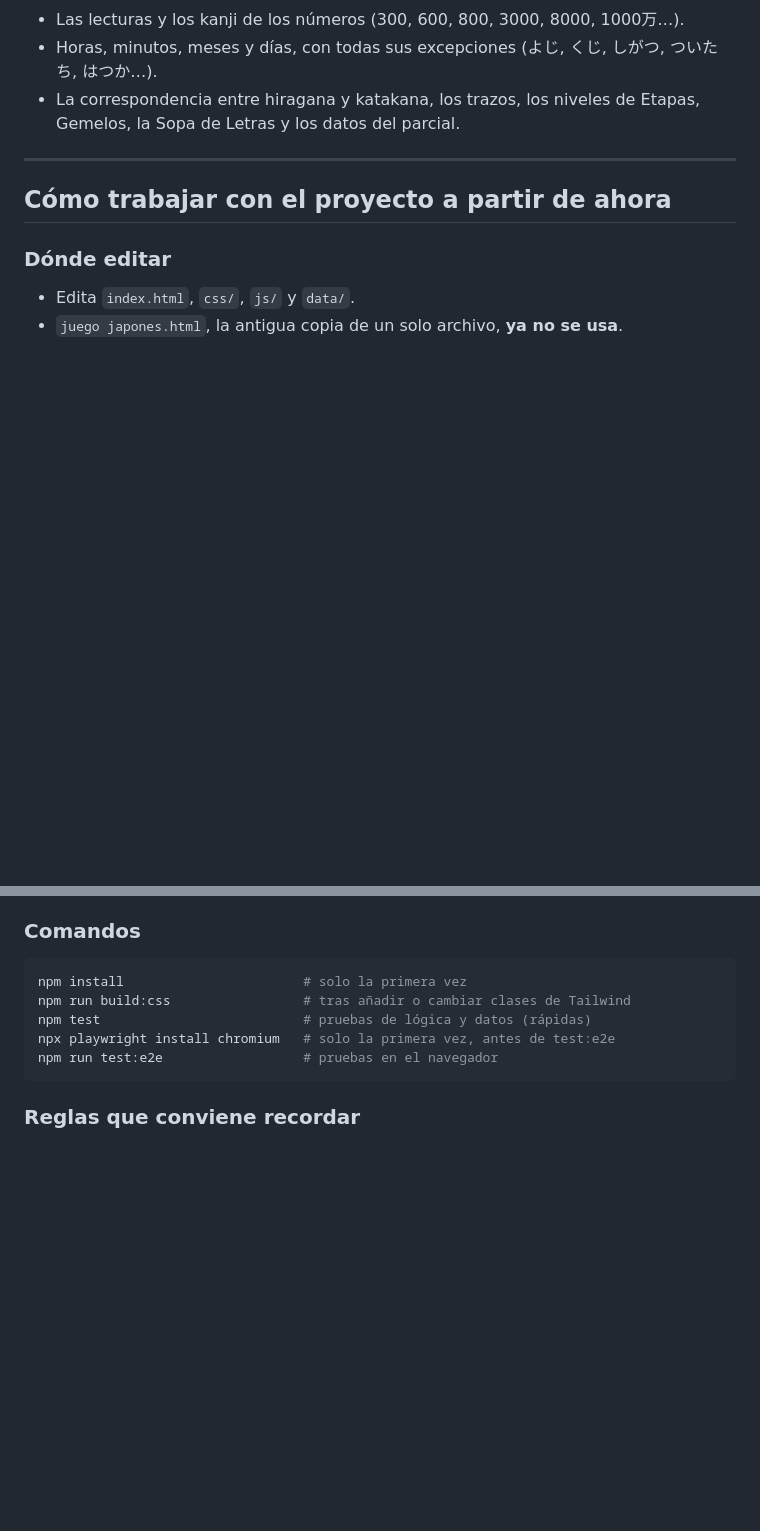
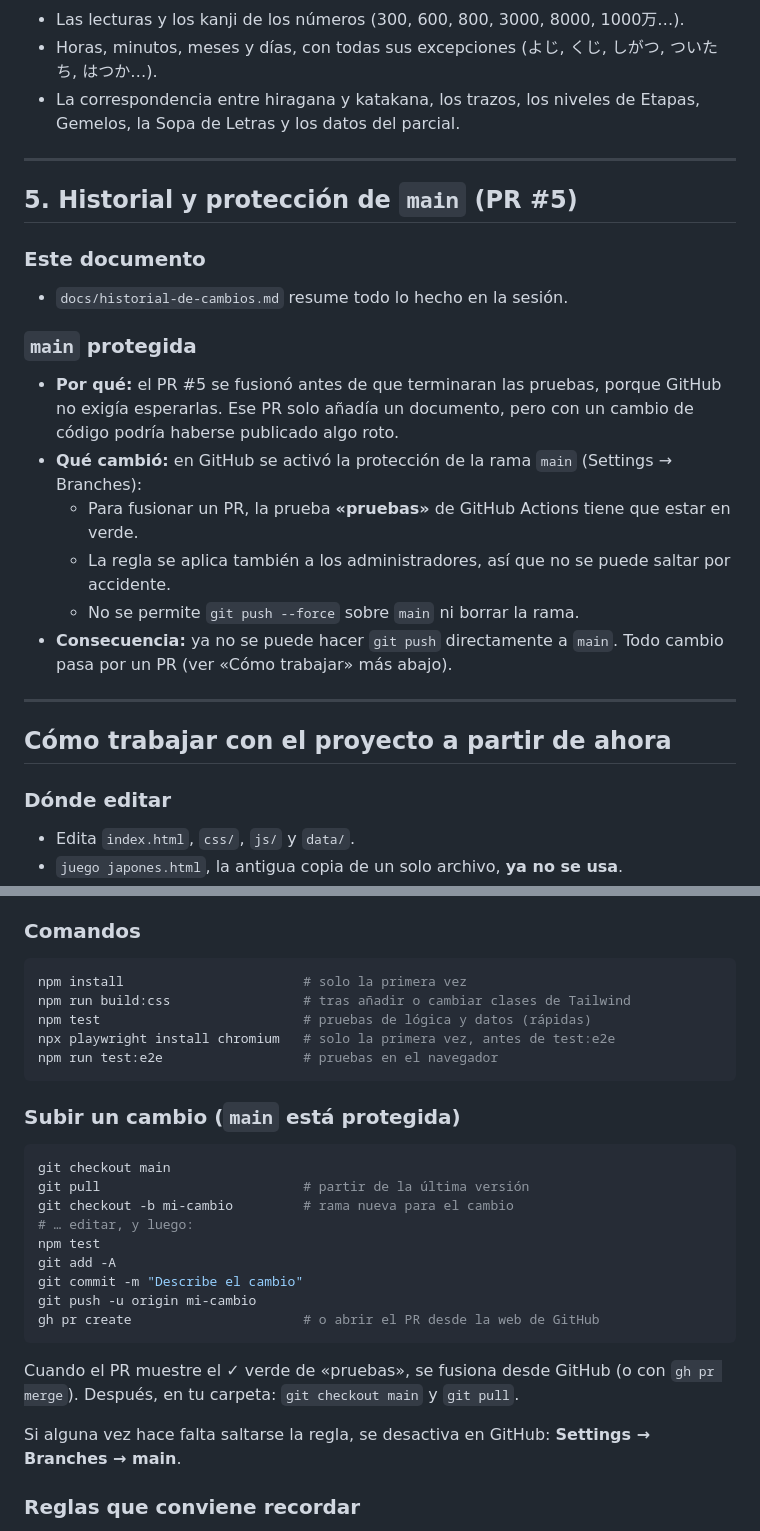
Before and after one commit to tmax310341-lgtm/japonespractica, a Markdown page: docs/historial-de-cambios.md, 2 parts joined by grey strips. GitHub-like rendering; blank space fills up the shorter version.

Commit message:
docs: añadir el PR #5 y la protección de main al historial de cambios
Explica por qué se protegió main, qué exige ahora GitHub para fusionar y
los pasos para subir un cambio mediante un PR.

Co-Authored-By: Claude Opus 5.5 <noreply@anthropic.com>

````diff
--- a/docs/historial-de-cambios.md
+++ b/docs/historial-de-cambios.md
@@ -137,6 +139,21 @@ Para comprobar que las pruebas detectan fallos reales, se reintrodujeron a prop
 
 ---
 
+## 5. Historial y protección de `main` (PR #5)
+
+### Este documento
+- `docs/historial-de-cambios.md` resume todo lo hecho en la sesión.
+
+### `main` protegida
+- **Por qué:** el PR #5 se fusionó antes de que terminaran las pruebas, porque GitHub no exigía esperarlas. Ese PR solo añadía un documento, pero con un cambio de código podría haberse publicado algo roto.
+- **Qué cambió:** en GitHub se activó la protección de la rama `main` (Settings → Branches):
+  - Para fusionar un PR, la prueba **«pruebas»** de GitHub Actions tiene que estar en verde.
+  - La regla se aplica también a los administradores, así que no se puede saltar por accidente.
+  - No se permite `git push --force` sobre `main` ni borrar la rama.
+- **Consecuencia:** ya no se puede hacer `git push` directamente a `main`. Todo cambio pasa por un PR (ver «Cómo trabajar» más abajo).
+
+---
+
 ## Cómo trabajar con el proyecto a partir de ahora
 
 ### Dónde editar
@@ -153,6 +170,25 @@ npx playwright install chromium   # solo la primera vez, antes de test:e2e
 npm run test:e2e                  # pruebas en el navegador
 ```
 
+### Subir un cambio (`main` está protegida)
+
+```bash
+git checkout main
+git pull                          # partir de la última versión
+git checkout -b mi-cambio         # rama nueva para el cambio
+# … editar, y luego:
+npm test
+git add -A
+git commit -m "Describe el cambio"
+git push -u origin mi-cambio
+gh pr create                      # o abrir el PR desde la web de GitHub
+```
+
+Cuando el PR muestre el ✓ verde de «pruebas», se fusiona desde GitHub (o con `gh pr merge`).
+Después, en tu carpeta: `git checkout main` y `git pull`.
+
+Si alguna vez hace falta saltarse la regla, se desactiva en GitHub: **Settings → Branches → main**.
+
 ### Reglas que conviene recordar
 1. **Clases de Tailwind nuevas:** ejecuta `npm run build:css` y sube `css/tailwind.css`. GitHub avisa si se te olvida.
 2. **Archivo nuevo en `js/`, `data/`, `css/` o `icons/`:** añádelo a `APP_SHELL` en `sw.js` para que funcione sin conexión. `npm test` avisa si falta.
````
Also changed, not shown: other parts of docs/historial-de-cambios.md (+3 -1 lines).
